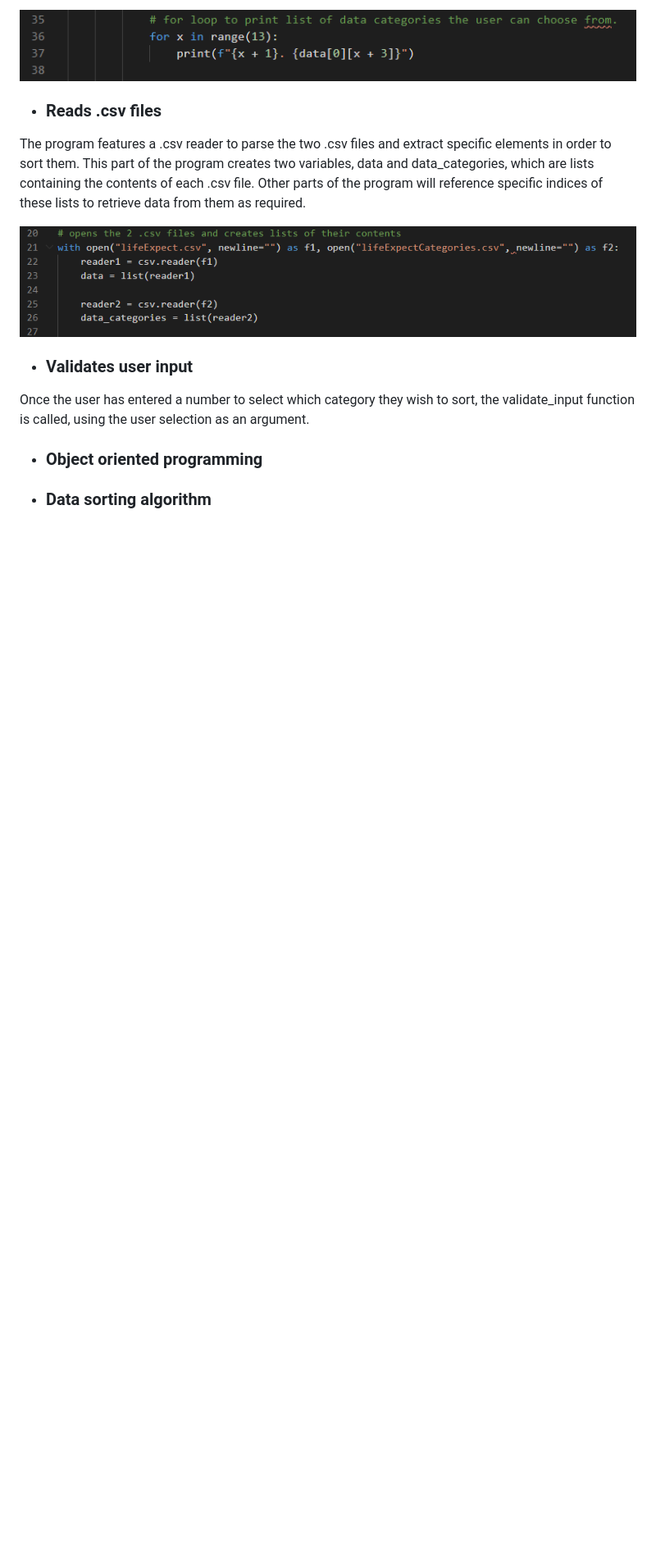
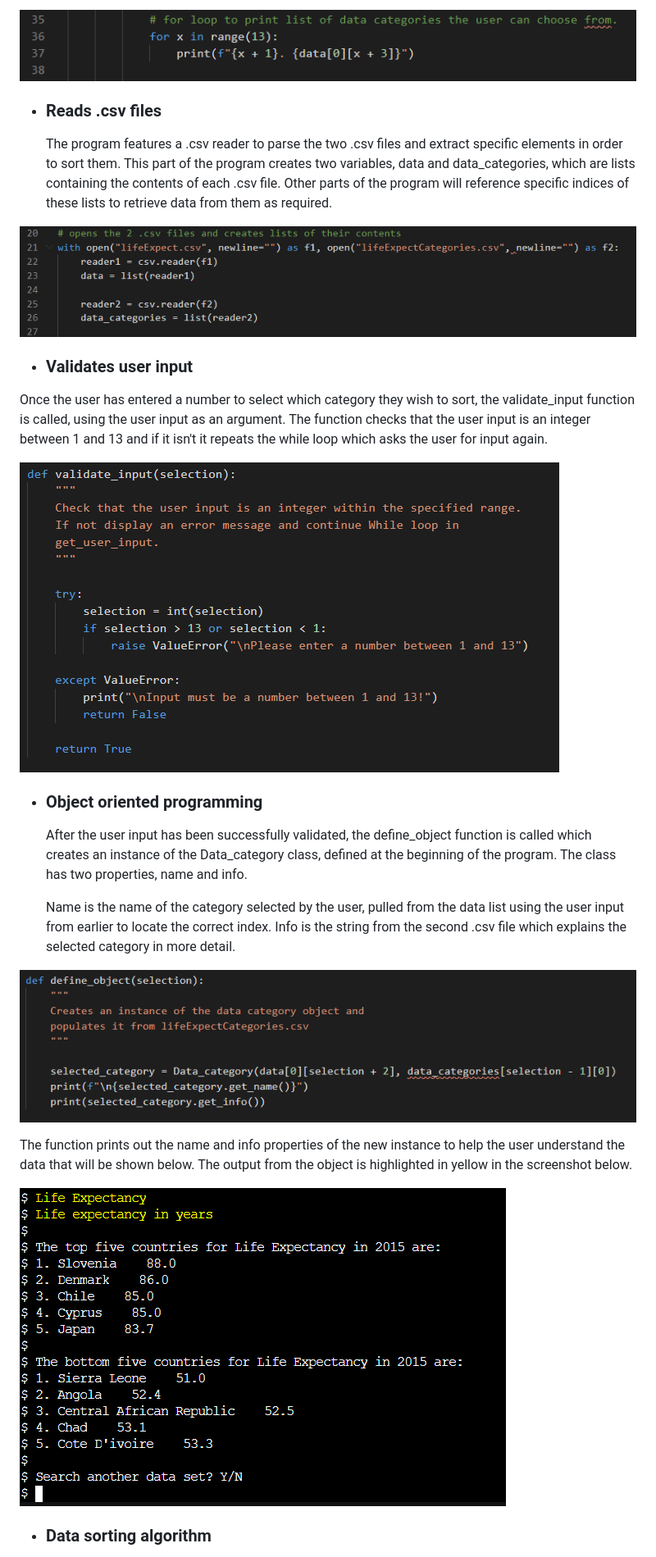
Before and after one commit to finnahern/life-expectancy, a Markdown page: README.md, the part around the change printed below. Shown: that part at 82% size. Rendered like a GitHub page; blank space fills up the shorter version.

```diff
--- a/README.md
+++ b/README.md
@@ -20,16 +23,27 @@ The first version of the code for this output was a separate print statement for
 
 - ### Reads .csv files
 
-The program features a .csv reader to parse the two .csv files and extract specific elements in order to sort them. This part of the program creates two variables, data and data_categories, which are lists containing the contents of each .csv file. Other parts of the program will reference specific indices of these lists to retrieve data from them as required.
+    The program features a .csv reader to parse the two .csv files and extract specific elements in order to sort them. This part of the program creates two variables, data and data_categories, which are lists containing the contents of each .csv file. Other parts of the program will reference specific indices of these lists to retrieve data from them as required.
 
 ![Screenshot of the .csv reader code](assets/images/screencap3.PNG)
 
 - ### Validates user input
 
-Once the user has entered a number to select which category they wish to sort, the validate_input function is called, using the user selection as an argument.
 
+Once the user has entered a number to select which category they wish to sort, the validate_input function is called, using the user input as an argument. The function checks that the user input is an integer between 1 and 13 and if it isn't it repeats the while loop which asks the user for input again.
 
+![Screenshot of the validate_input function](assets/images/screencap4.PNG)
 
 - ### Object oriented programming
 
+    After the user input has been successfully validated, the define_object function is called which creates an instance of the Data_category class, defined at the beginning of the program. The class has two properties, name and info.
+
+    Name is the name of the category selected by the user, pulled from the data list using the user input from earlier to locate the correct index. Info is the string from the second .csv file which explains the selected category in more detail.
+
+![Screenshot of the define_object function](assets/images/screencap5.PNG)
+
+The function prints out the name and info properties of the new instance to help the user understand the data that will be shown below. The output from the object is highlighted in yellow in the screenshot below.
+
+![Screenshot of the define_object function](assets/images/screencap6.PNG)
+
 - ### Data sorting algorithm
```
Also changed, not shown: other parts of README.md (+10 -3 lines), assets/images/screencap7.PNG (added).
